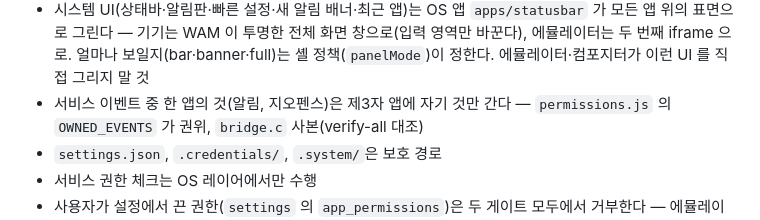
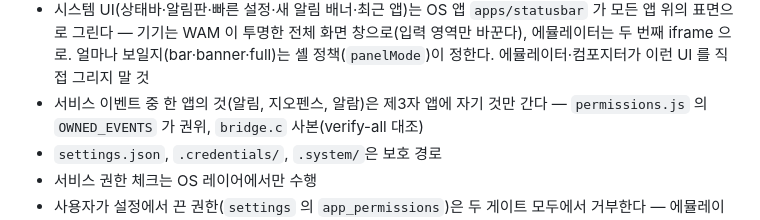
Before and after one commit to JeongHogok/ZylOS, a Markdown page: CLAUDE.md, the part around the change. Drawn GitHub-style.

Commit message:
docs: 전원 동작은 시스템 앱만, 알람은 주인에게만 가는 이벤트
Co-Authored-By: Claude Opus 5.5 <noreply@anthropic.com>

```diff
--- a/CLAUDE.md
+++ b/CLAUDE.md
@@ -86,7 +86,7 @@ apps/ 디렉토리의 모든 JS 파일은 WebKitGTK RISC-V 호환을 위해 **ES
   모든 앱 위의 표면으로 그린다 — 기기는 WAM 이 투명한 전체 화면 창으로(입력 영역만
   바꾼다), 에뮬레이터는 두 번째 iframe 으로. 얼마나 보일지(bar·banner·full)는 셸
   정책(`panelMode`)이 정한다. 에뮬레이터·컴포지터가 이런 UI 를 직접 그리지 말 것
-- 서비스 이벤트 중 한 앱의 것(알림, 지오펜스)은 제3자 앱에 자기 것만 간다 —
+- 서비스 이벤트 중 한 앱의 것(알림, 지오펜스, 알람)은 제3자 앱에 자기 것만 간다 —
   `permissions.js` 의 `OWNED_EVENTS` 가 권위, `bridge.c` 사본(verify-all 대조)
 - `settings.json`, `.credentials/`, `.system/`은 보호 경로
 - 서비스 권한 체크는 OS 레이어에서만 수행
```
Also changed, not shown: docs/SECURITY.md (+1 -1 lines).
